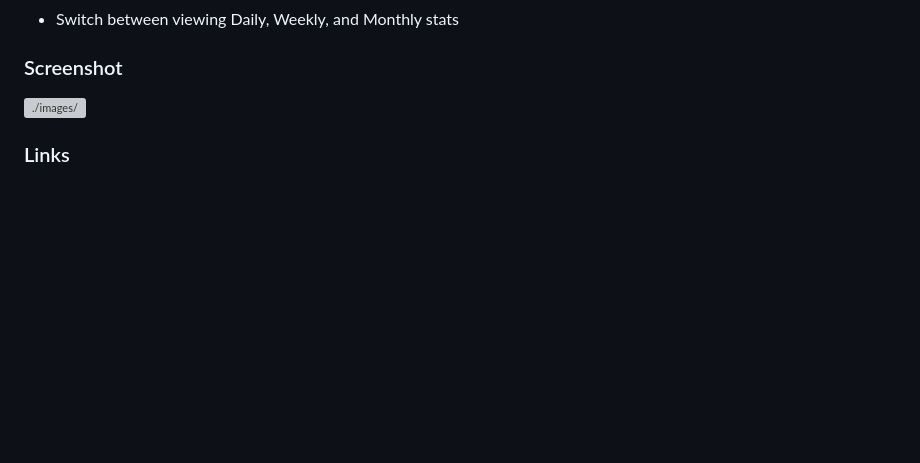
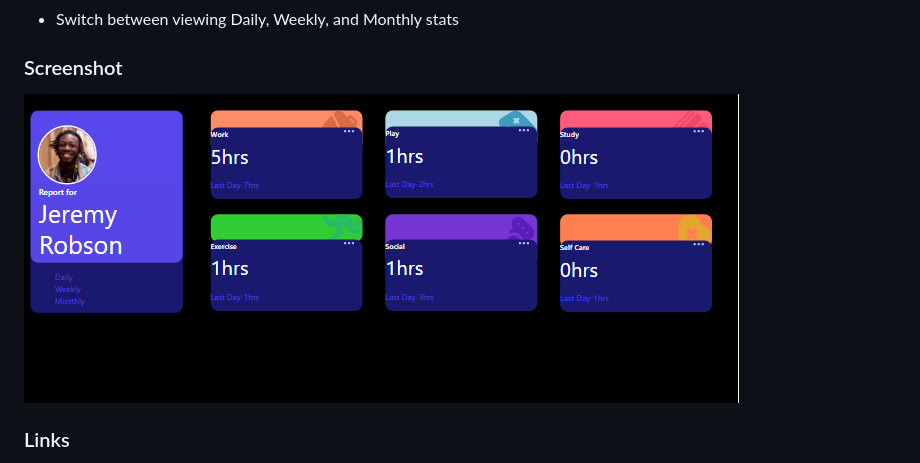
Before and after one commit to cmb347827/time-tracking-dashboard-main, a Markdown page: README.md, the part around the change. GitHub-like rendering; blank space fills up the shorter version; grey boxes are pictures that could not be loaded.

```diff
--- a/README.md
+++ b/README.md
@@ -27,7 +27,7 @@ Users should be able to:
 
 ### Screenshot
 
-![./images/](screenshot.PNG)
+![screenshot](./images/screenshot.PNG "screenshot")
 
 ### Links
 
```
